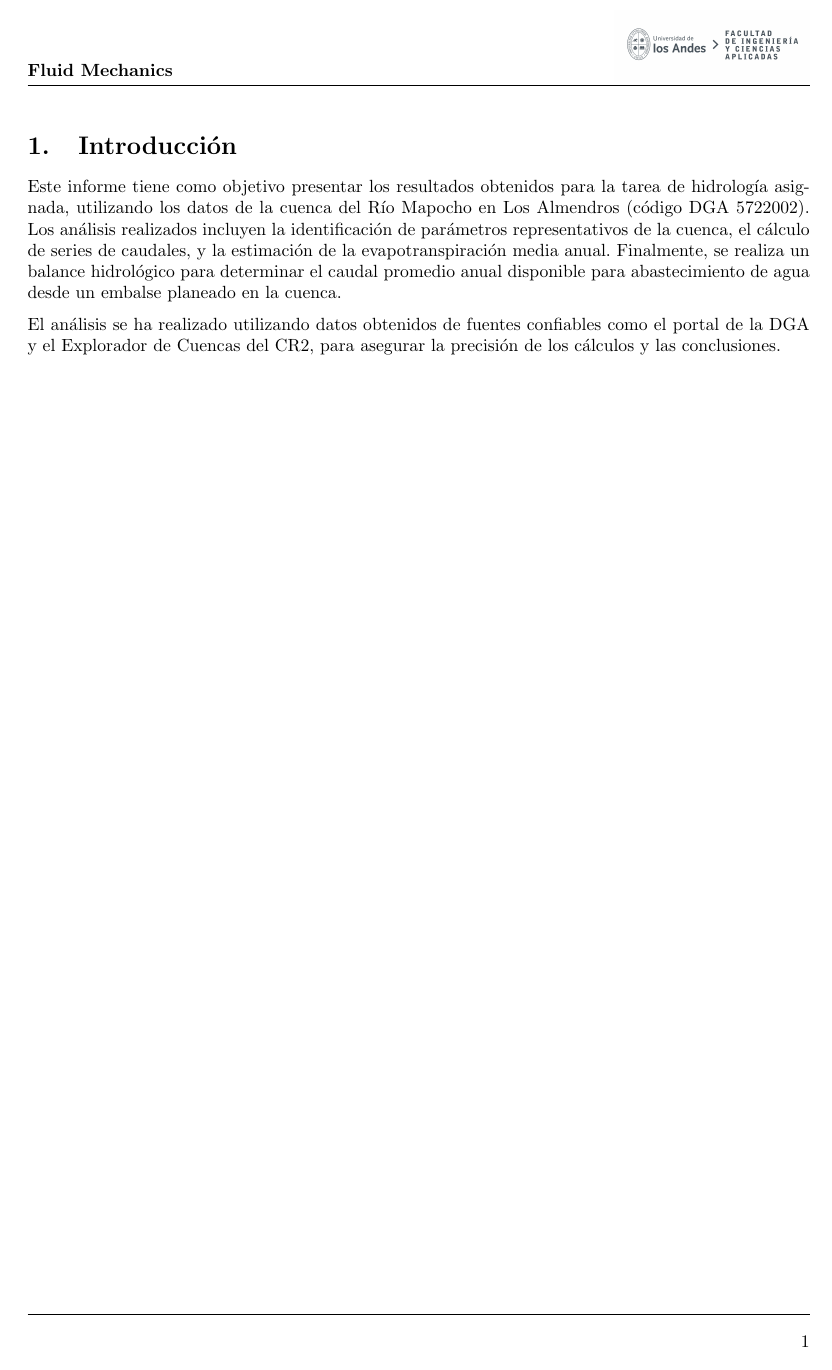
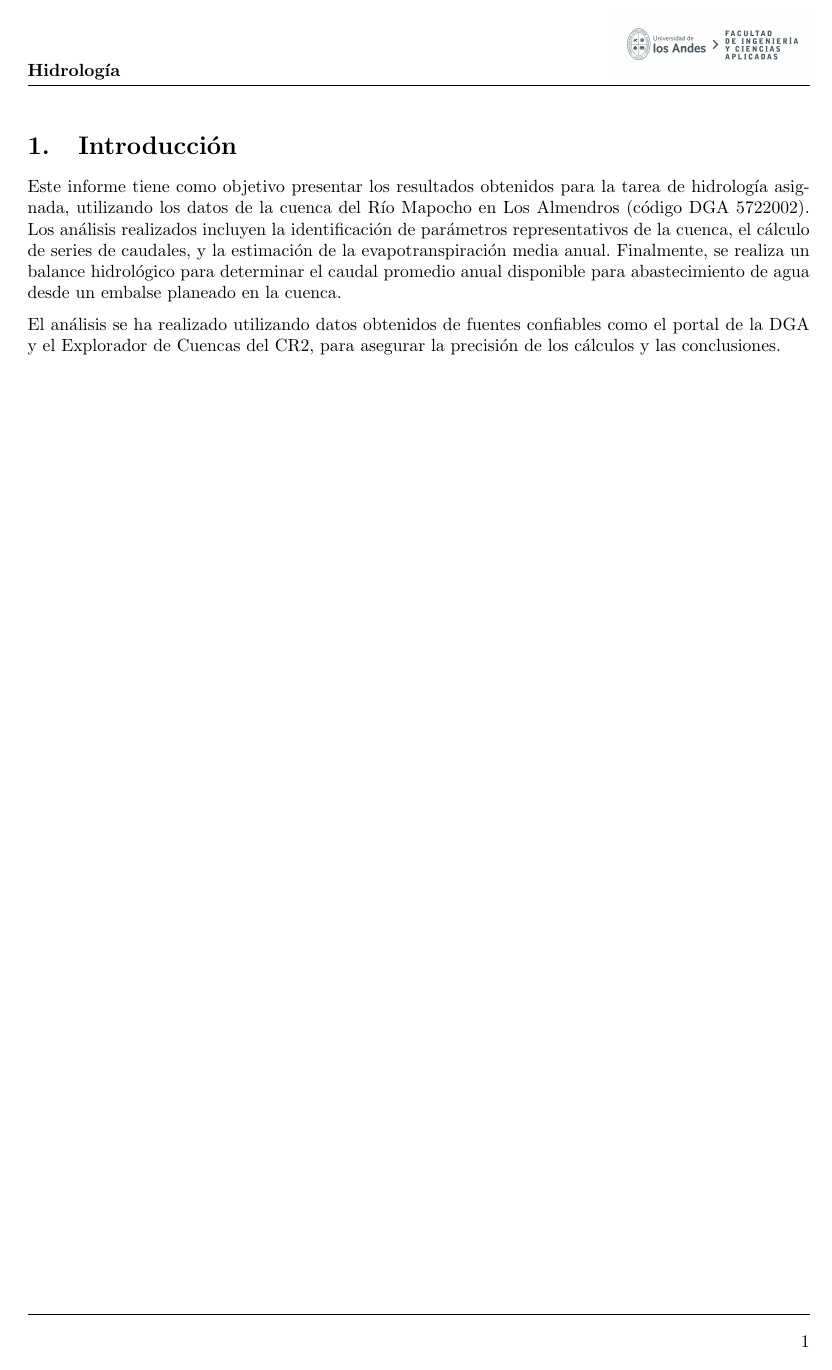
Before and after one commit to LukasWolff2002/TAREA_1_HIDROLOGIA, a LaTeX document (INFORME/informe.tex): page 3 of 15. Compiled offline with pdfLaTeX.

Commit message:
cambio chico

```diff
--- a/INFORME/informe.tex
+++ b/INFORME/informe.tex
@@ -23,7 +23,7 @@
 \renewcommand{\headrulewidth}{0pt}
 \renewcommand{\footrulewidth}{0pt} % Desactiva la línea horizontal predeterminada en el pie
 \setlength{\headheight}{2cm} % Ajusta la altura del encabezado para hacer espacio para la línea
-\fancyhead[L]{\raisebox{0.20cm}{\textbf{Fluid Mechanics}}} % Añade el texto en la parte izquierda del encabezado, subiéndolo ligeramente
+\fancyhead[L]{\raisebox{0.20cm}{\textbf{Hidrología}}} % Añade el texto en la parte izquierda del encabezado, subiéndolo ligeramente
 \fancyhead[R]{\raisebox{0.1cm}{\includegraphics[width=0.25\linewidth]{LOGO_UNIVERSIDAD.jpg}}} % Añade la imagen en la parte derecha del encabezado y súbela un poco
 \fancyhead[C]{\rule{\textwidth}{0.6pt}} % Añade una línea horizontal superior centrada
 \fancyfoot[C]{\rule{\textwidth}{0.6pt}} % Añade una línea horizontal en el pie de página centrada
```
Also changed, not shown: 6 other files.
